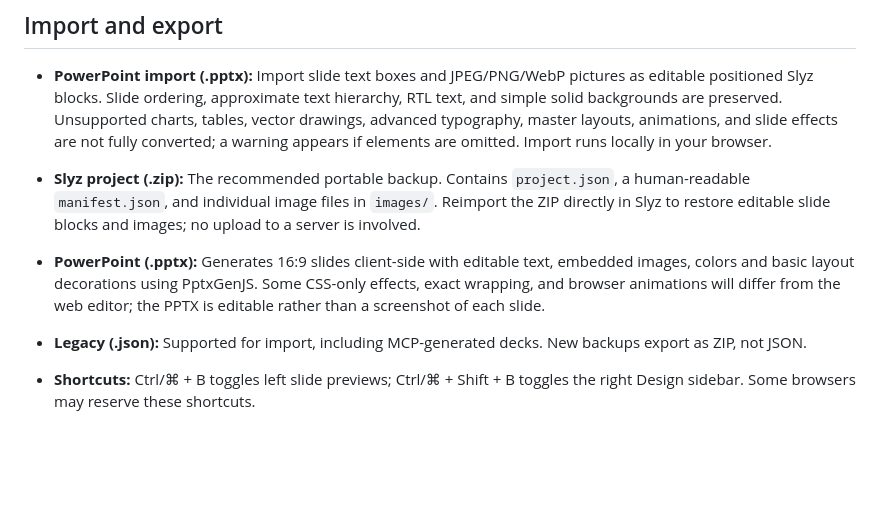
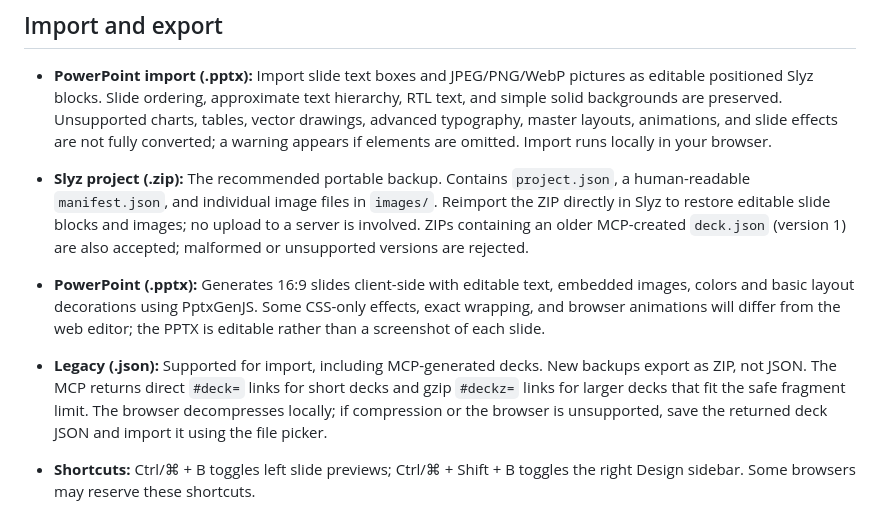
Before and after one commit to omar-Suleiman14/Slyz, a Markdown page: README.md, the part around the change. Drawn GitHub-style; blank space fills up the shorter version.

Commit message:
docs: clarify native vs MCP ZIP and compressed mobile import links

```diff
--- a/README.md
+++ b/README.md
@@ -52,9 +52,9 @@ A different subdomain is a different browser storage origin: export a Slyz ZIP p
 
 - **PowerPoint import (.pptx):** Import slide text boxes and JPEG/PNG/WebP pictures as editable positioned Slyz blocks. Slide ordering, approximate text hierarchy, RTL text, and simple solid backgrounds are preserved. Unsupported charts, tables, vector drawings, advanced typography, master layouts, animations, and slide effects are not fully converted; a warning appears if elements are omitted. Import runs locally in your browser.
 
-- **Slyz project (.zip):** The recommended portable backup. Contains `project.json`, a human-readable `manifest.json`, and individual image files in `images/`. Reimport the ZIP directly in Slyz to restore editable slide blocks and images; no upload to a server is involved.
+- **Slyz project (.zip):** The recommended portable backup. Contains `project.json`, a human-readable `manifest.json`, and individual image files in `images/`. Reimport the ZIP directly in Slyz to restore editable slide blocks and images; no upload to a server is involved. ZIPs containing an older MCP-created `deck.json` (version 1) are also accepted; malformed or unsupported versions are rejected.
 - **PowerPoint (.pptx):** Generates 16:9 slides client-side with editable text, embedded images, colors and basic layout decorations using PptxGenJS. Some CSS-only effects, exact wrapping, and browser animations will differ from the web editor; the PPTX is editable rather than a screenshot of each slide.
-- **Legacy (.json):** Supported for import, including MCP-generated decks. New backups export as ZIP, not JSON.
+- **Legacy (.json):** Supported for import, including MCP-generated decks. New backups export as ZIP, not JSON. The MCP returns direct `#deck=` links for short decks and gzip `#deckz=` links for larger decks that fit the safe fragment limit. The browser decompresses locally; if compression or the browser is unsupported, save the returned deck JSON and import it using the file picker.
 - **Shortcuts:** Ctrl/⌘ + B toggles left slide previews; Ctrl/⌘ + Shift + B toggles the right Design sidebar. Some browsers may reserve these shortcuts.
 
 The ZIP/PPTX exporters lazy-load JSZip and PptxGenJS from pinned CDN versions when requested. Exporting therefore needs an internet connection for the first load; slide content remains on-device. Retest exports on Safari/iOS and PowerPoint before relying on them for a live presentation.
```
